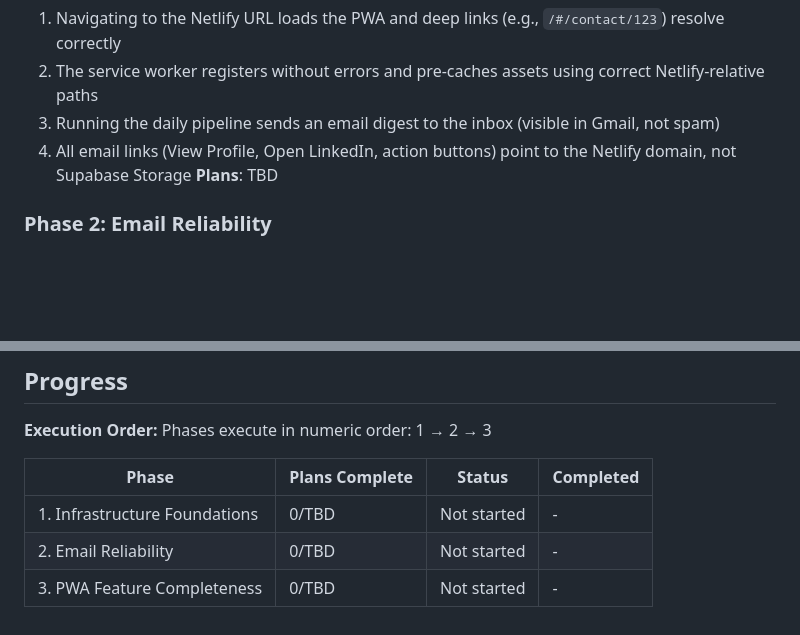
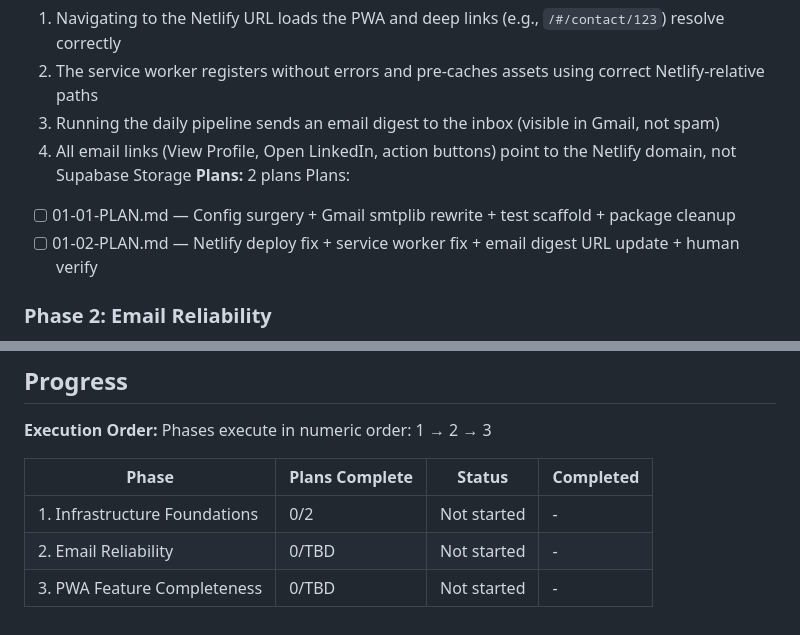
Before and after one commit to GAV07/reconnect, a Markdown page: .planning/ROADMAP.md, 2 parts joined by grey strips. GitHub-like rendering; blank space fills up the shorter version.

Commit message:
docs(01): create phase plan

```diff
--- a/.planning/ROADMAP.md
+++ b/.planning/ROADMAP.md
@@ -27,7 +27,10 @@ Decimal phases appear between their surrounding integers in numeric order.
   2. The service worker registers without errors and pre-caches assets using correct Netlify-relative paths
   3. Running the daily pipeline sends an email digest to the inbox (visible in Gmail, not spam)
   4. All email links (View Profile, Open LinkedIn, action buttons) point to the Netlify domain, not Supabase Storage
-**Plans**: TBD
+**Plans:** 2 plans
+Plans:
+- [ ] 01-01-PLAN.md — Config surgery + Gmail smtplib rewrite + test scaffold + package cleanup
+- [ ] 01-02-PLAN.md — Netlify deploy fix + service worker fix + email digest URL update + human verify
 
 ### Phase 2: Email Reliability
 **Goal**: Email actions work correctly in Gmail on mobile and desktop without trust-breaking failures
@@ -61,6 +64,6 @@ Phases execute in numeric order: 1 → 2 → 3
 
 | Phase | Plans Complete | Status | Completed |
 |-------|----------------|--------|-----------|
-| 1. Infrastructure Foundations | 0/TBD | Not started | - |
+| 1. Infrastructure Foundations | 0/2 | Not started | - |
 | 2. Email Reliability | 0/TBD | Not started | - |
 | 3. PWA Feature Completeness | 0/TBD | Not started | - |
```
Also changed, not shown: 2 other files.
